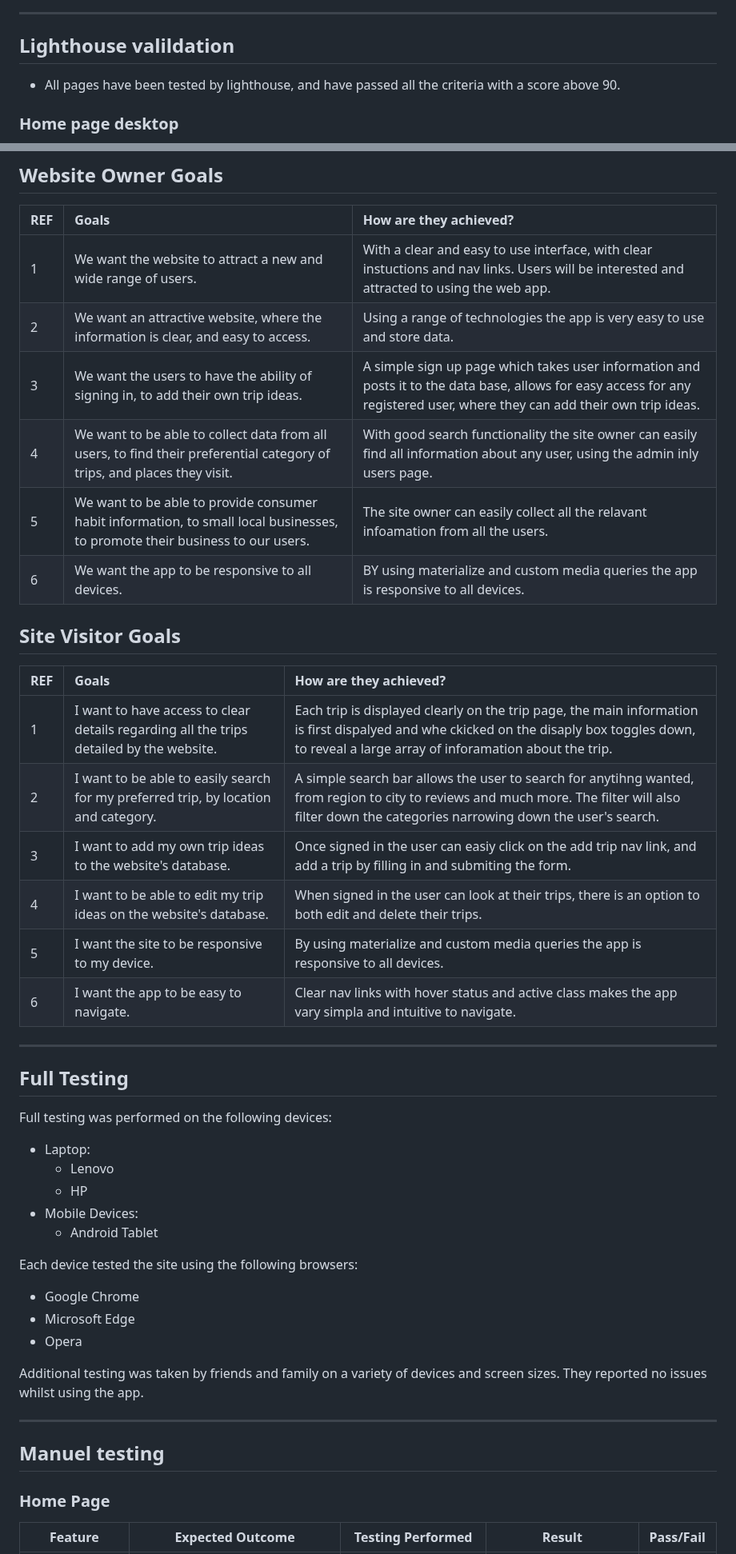
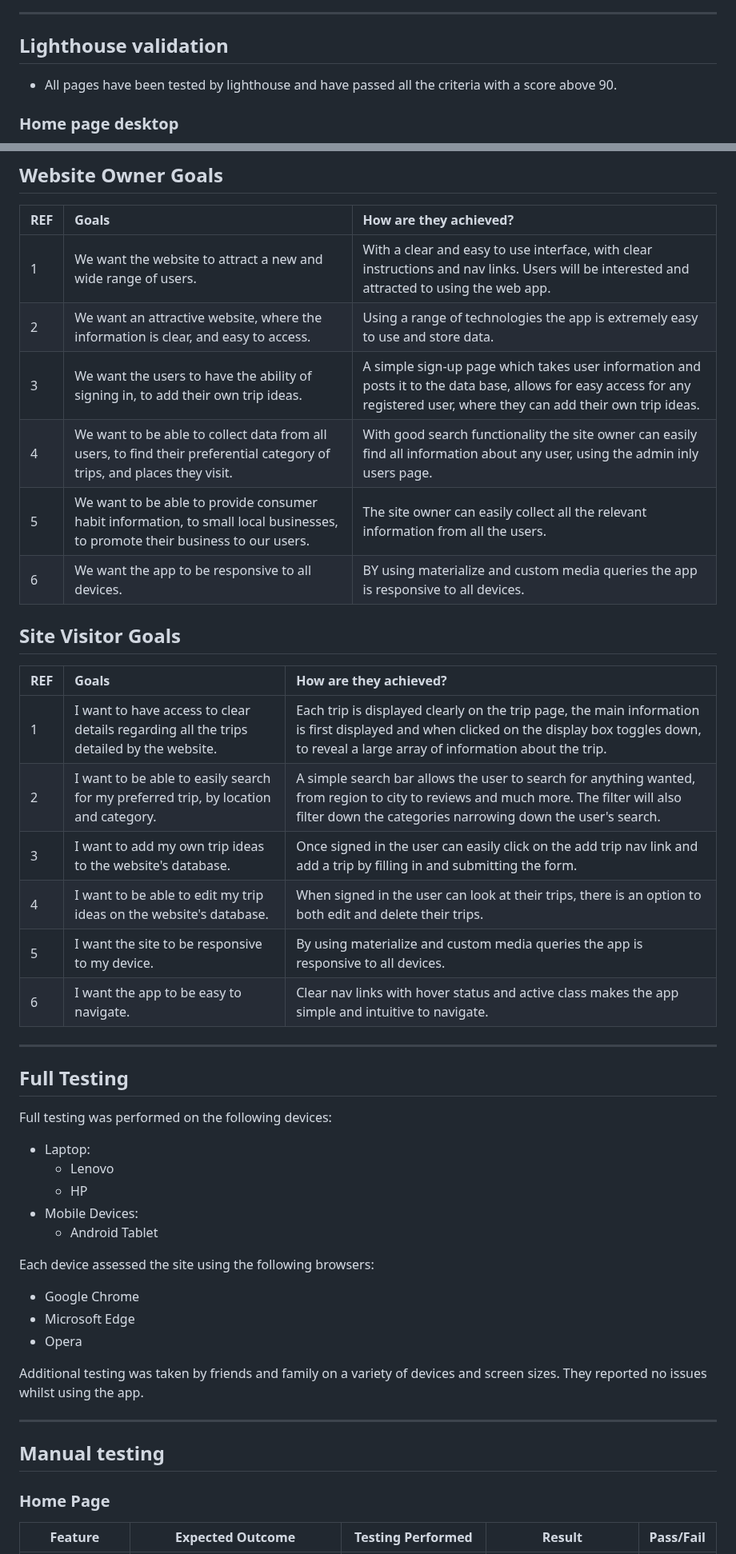
Before and after one commit to e-h-dev/trip-discoverer, a Markdown page: TESTING.md, 2 parts joined by grey strips. Shown at 80% size. GitHub-like rendering.

```diff
--- a/TESTING.md
+++ b/TESTING.md
@@ -100,9 +99,9 @@ The css check came back with no errors, there are however some warnings the vali
 
  - - -
 
- ## Lighthouse valildation
+ ## Lighthouse validation
 
- - All pages have been tested by lighthouse, and have passed all the criteria with a score above 90.
+ - All pages have been tested by lighthouse and have passed all the criteria with a score above 90.
 
  ### Home page desktop
 
@@ -170,23 +169,23 @@ The css check came back with no errors, there are however some warnings the vali
 
 | REF | Goals | How are they achieved? |
 | :--- | :--- | :--- |
-| 1 | We want the website to attract a new and wide range of users. | With a clear and easy to use interface, with clear instuctions and nav links. Users will be interested and attracted to using the web app. |
-| 2 | We want an attractive website, where the information is clear, and easy to access. | Using a range of technologies the app is very easy to use and store data. |
-| 3 | We want the users to have the ability of signing in, to add their own trip ideas. | A simple sign up page which takes user information and posts it to the data base, allows for easy access for any registered user, where they can add their own trip ideas. |
+| 1 | We want the website to attract a new and wide range of users. | With a clear and easy to use interface, with clear instructions and nav links. Users will be interested and attracted to using the web app. |
+| 2 | We want an attractive website, where the information is clear, and easy to access. | Using a range of technologies the app is extremely easy to use and store data. |
+| 3 | We want the users to have the ability of signing in, to add their own trip ideas. | A simple sign-up page which takes user information and posts it to the data base, allows for easy access for any registered user, where they can add their own trip ideas. |
 | 4 | We want to be able to collect data from all users, to find their preferential category of trips, and places they visit. | With good search functionality the site owner can easily find all information about any user, using the admin inly users page. |
-| 5 | We want to be able to provide consumer habit information, to small local businesses, to promote their business to our users. | The site owner can easily collect all the relavant infoamation from all the users. |
+| 5 | We want to be able to provide consumer habit information, to small local businesses, to promote their business to our users. | The site owner can easily collect all the relevant information from all the users. |
 | 6 | We want the app to be responsive to all devices. | BY using materialize and custom media queries the app is responsive to all devices. |
 
 ## Site Visitor Goals
 
  REF | Goals | How are they achieved? |
 | :--- | :--- | :--- |
-| 1 | I want to have access to clear details regarding all the trips detailed by the website. | Each trip is displayed clearly on the trip page, the main information is first dispalyed and whe ckicked on the disaply box toggles down, to reveal a large array of inforamation about the trip. |
-| 2 | I want to be able to easily search for my preferred trip, by location and category. | A simple search bar allows the user to search for anytihng wanted, from region to city to reviews and much more. The filter will also filter down the categories narrowing down the user's search.  |
-| 3 | I want to add my own trip ideas to the website's database. | Once signed in the user can easiy click on the add trip nav link, and add a trip by filling in and submiting the form. |
+| 1 | I want to have access to clear details regarding all the trips detailed by the website. | Each trip is displayed clearly on the trip page, the main information is first displayed and when clicked on the display box toggles down, to reveal a large array of information about the trip. |
+| 2 | I want to be able to easily search for my preferred trip, by location and category. | A simple search bar allows the user to search for anything wanted, from region to city to reviews and much more. The filter will also filter down the categories narrowing down the user's search.  |
+| 3 | I want to add my own trip ideas to the website's database. | Once signed in the user can easily click on the add trip nav link and add a trip by filling in and submitting the form. |
 | 4 | I want to be able to edit my trip ideas on the website's database. | When signed in the user can look at their trips, there is an option to both edit and delete their trips. |
 | 5 | I want the site to be responsive to my device. | By using materialize and custom media queries the app is responsive to all devices. |
-| 6 | I want the app to be easy to navigate. | Clear nav links with hover status and active class makes the app vary simpla and intuitive to navigate. |
+| 6 | I want the app to be easy to navigate. | Clear nav links with hover status and active class makes the app simple and intuitive to navigate. |
 
 - - -
 
@@ -200,7 +199,7 @@ Full testing was performed on the following devices:
 * Mobile Devices:
   * Android Tablet
 
-Each device tested the site using the following browsers:
+Each device assessed the site using the following browsers:
 
 * Google Chrome
 * Microsoft Edge
@@ -210,7 +209,7 @@ Additional testing was taken by friends and family on a variety of devices and s
 
 - - -
 
-## Manuel testing
+## Manual testing
 
 ### Home Page
 
```
Also changed, not shown: other parts of TESTING.md (+20 -22 lines).
